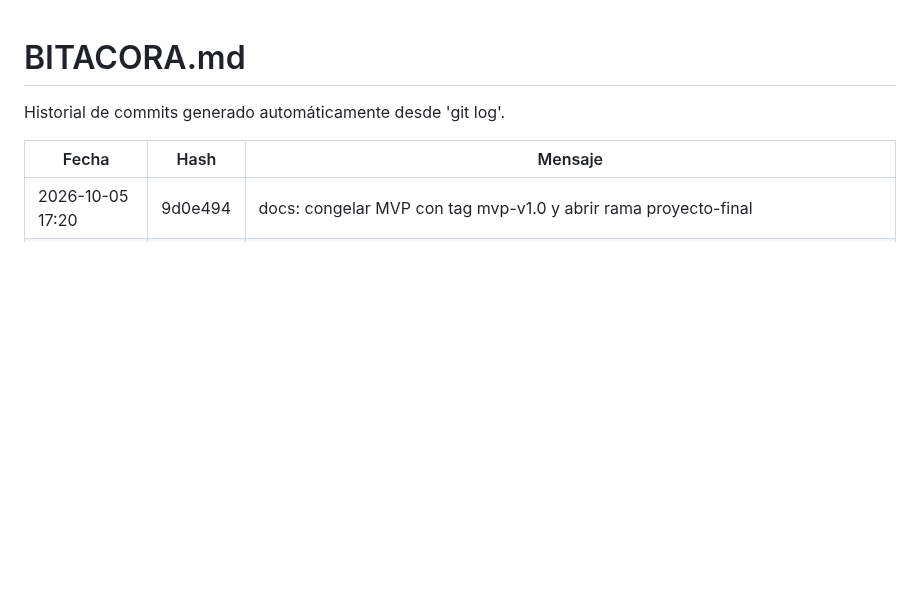
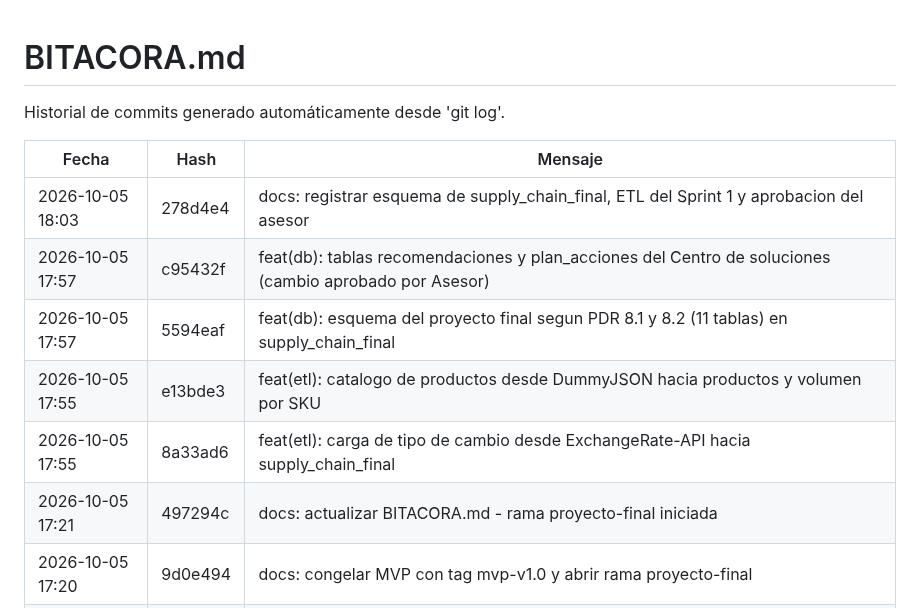
Before and after one commit to Jhatdzarhy/G19X-TESOEM-PJPG-877-ACADEMIC, a Markdown page: docs/BITACORA.md, the part around the change. GitHub-like rendering; blank space fills up the shorter version.

Commit message:
docs: actualizar BITACORA.md - esquema final y ETL de tipo de cambio y productos

```diff
--- a/docs/BITACORA.md
+++ b/docs/BITACORA.md
@@ -4,6 +4,12 @@ Historial de commits generado automáticamente desde 'git log'.
 
 | Fecha | Hash | Mensaje |
 |---|---|---|
+| 2026-10-05 18:03 | 278d4e4 | docs: registrar esquema de supply_chain_final, ETL del Sprint 1 y aprobacion del asesor |
+| 2026-10-05 17:57 | c95432f | feat(db): tablas recomendaciones y plan_acciones del Centro de soluciones (cambio aprobado por Asesor) |
+| 2026-10-05 17:57 | 5594eaf | feat(db): esquema del proyecto final segun PDR 8.1 y 8.2 (11 tablas) en supply_chain_final |
+| 2026-10-05 17:55 | e13bde3 | feat(etl): catalogo de productos desde DummyJSON hacia productos y volumen por SKU |
+| 2026-10-05 17:55 | 8a33ad6 | feat(etl): carga de tipo de cambio desde ExchangeRate-API hacia supply_chain_final |
+| 2026-10-05 17:21 | 497294c | docs: actualizar BITACORA.md - rama proyecto-final iniciada |
 | 2026-10-05 17:20 | 9d0e494 | docs: congelar MVP con tag mvp-v1.0 y abrir rama proyecto-final |
 | 2026-09-30 23:34 | 7305fb0 | docs: actualizar BITACORA.md - corregir saltos de linea a formato Windows (CRLF) |
 | 2026-09-30 23:31 | f9c9df8 | docs: actualizar BITACORA.md - decision de diseno de la version definitiva |
```
